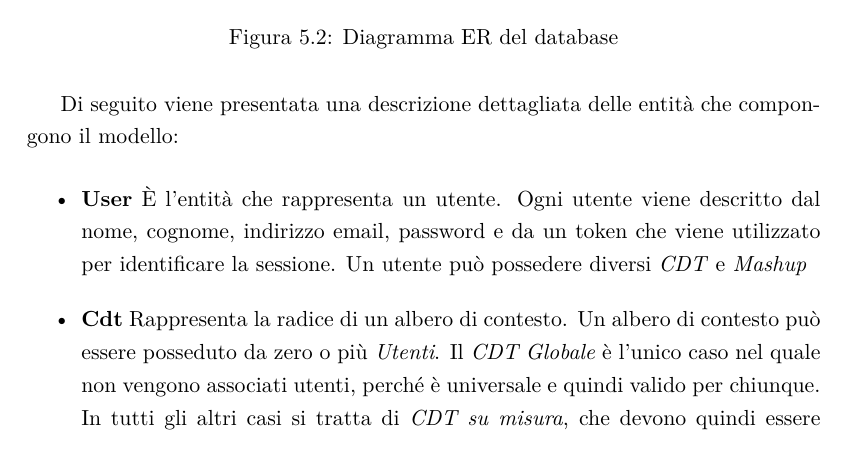
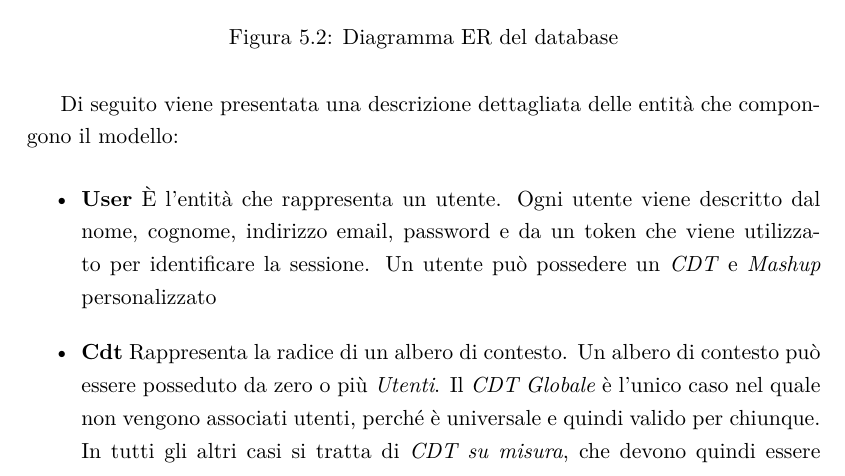
Before and after one commit to stefanogianelli/tesi-camus, a LaTeX thesis (tesi.tex, which reads 5-implementazione-backend/implementazione-backend.tex): part of page 97 of 160, cut so that both start at the same text. Compiled offline with XeLaTeX.

Commit message:
Corretta cardinalità database #2

```diff
--- a/5-implementazione-backend/implementazione-backend.tex
+++ b/5-implementazione-backend/implementazione-backend.tex
@@ -221,7 +221,7 @@ Di seguito viene presentata una descrizione dettagliata delle entità che compon
 
 \begin{itemize}
 	\item \textbf{User}
-	\upe l'entità che rappresenta un utente. Ogni utente viene descritto dal nome, cognome, indirizzo email, password e da un token che viene utilizzato per identificare la sessione. Un utente può possedere diversi \emph{CDT} e \emph{Mashup}
+	\upe l'entità che rappresenta un utente. Ogni utente viene descritto dal nome, cognome, indirizzo email, password e da un token che viene utilizzato per identificare la sessione. Un utente può possedere un \emph{CDT} e \emph{Mashup} personalizzato
 	\item \textbf{Cdt}
 	Rappresenta la radice di un albero di contesto. Un albero di contesto può essere posseduto da zero o più \emph{Utenti}. Il \emph{CDT Globale} è l'unico caso nel quale non vengono associati utenti, perché è universale e quindi valido per chiunque. In tutti gli altri casi si tratta di \emph{CDT su misura}, che devono quindi essere associati ad almeno un utente. Viene lasciata la possibilità di associazione con più utenti nel caso il loro profilo sia molto simile. A un CDT possono essere associati dei \emph{valori predefiniti}, che sono le coppie dimensione-valore sempre attive per gli utenti ai quali l'albero è associato
 	\item \textbf{Node}
```
